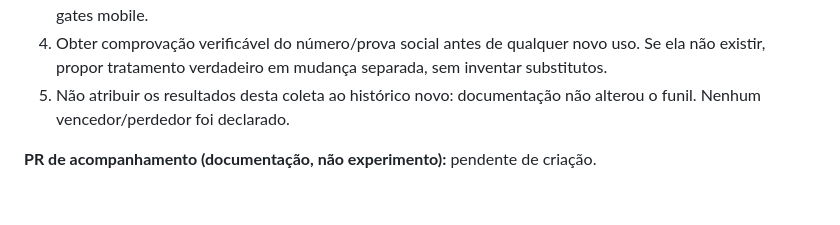
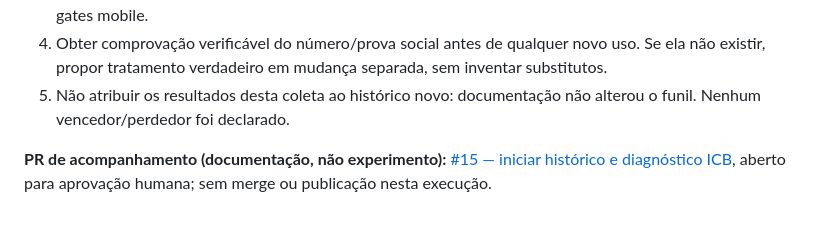
Before and after one commit to ibombonato/promos-da-lidi, a Markdown page: CRO_EXPERIMENTS.md, the part around the change. GitHub-like rendering.

Commit message:
docs(cro): link verified monitoring pull request

```diff
--- a/CRO_EXPERIMENTS.md
+++ b/CRO_EXPERIMENTS.md
@@ -146,4 +146,4 @@ Registros compactos por data de execução; adicionar novos registros cronologic
 4. Obter comprovação verificável do número/prova social antes de qualquer novo uso. Se ela não existir, propor tratamento verdadeiro em mudança separada, sem inventar substitutos.
 5. Não atribuir os resultados desta coleta ao histórico novo: documentação não alterou o funil. Nenhum vencedor/perdedor foi declarado.
 
-**PR de acompanhamento (documentação, não experimento):** pendente de criação.
+**PR de acompanhamento (documentação, não experimento):** [#15 — iniciar histórico e diagnóstico ICB](https://github.com/ibombonato/promos-da-lidi/pull/15), aberto para aprovação humana; sem merge ou publicação nesta execução.
```
